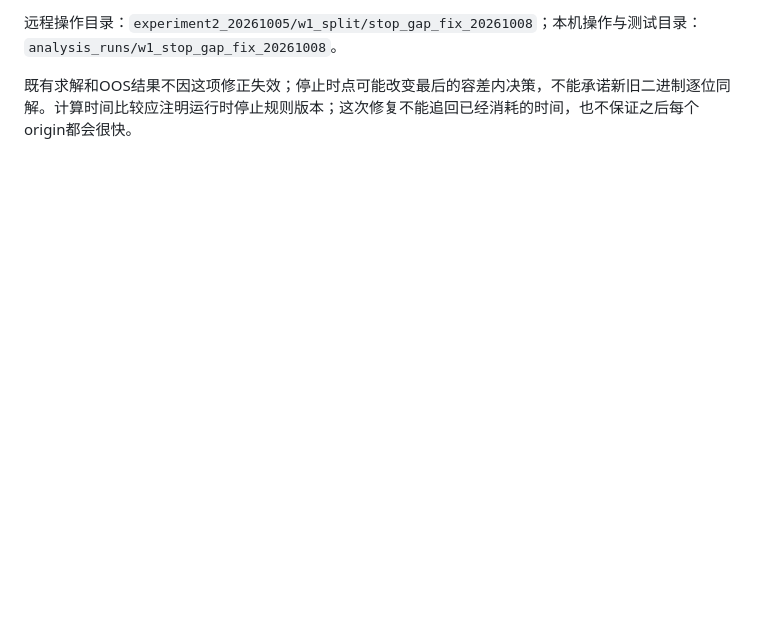
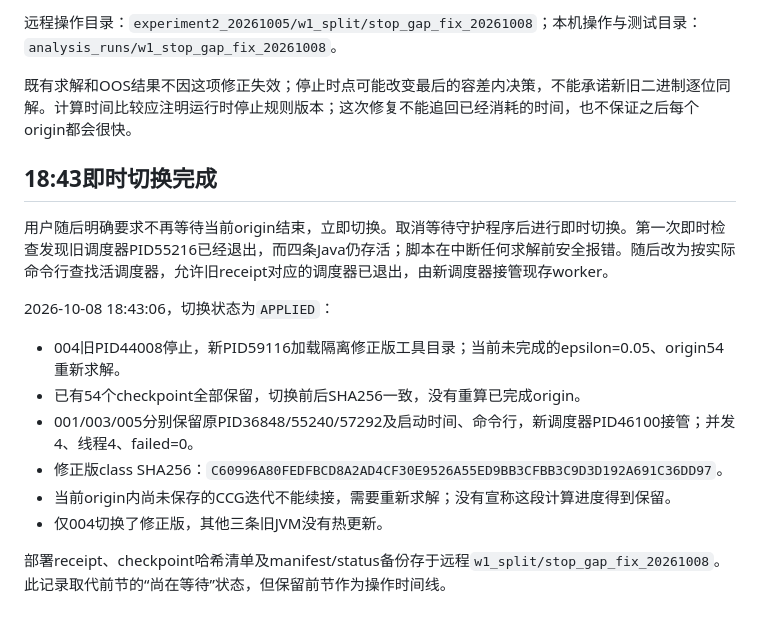
Before and after one commit to changxincao/TSPPSVU, a Markdown page: docs/experiments/W1_CCG_stop_gap_diagnosis_20261008.md, the part around the change. Drawn GitHub-style; blank space fills up the shorter version.

Commit message:
Record immediate W1 rep004 correction and preserved checkpoints

```diff
--- a/docs/experiments/W1_CCG_stop_gap_diagnosis_20261008.md
+++ b/docs/experiments/W1_CCG_stop_gap_diagnosis_20261008.md
@@ -63,3 +63,18 @@ rep004、epsilon=0.05、validation origin52 接近六小时的记录是真实求
 远程操作目录：`experiment2_20261005/w1_split/stop_gap_fix_20261008`；本机操作与测试目录：`analysis_runs/w1_stop_gap_fix_20261008`。
 
 既有求解和OOS结果不因这项修正失效；停止时点可能改变最后的容差内决策，不能承诺新旧二进制逐位同解。计算时间比较应注明运行时停止规则版本；这次修复不能追回已经消耗的时间，也不保证之后每个origin都会很快。
+
+## 18:43即时切换完成
+
+用户随后明确要求不再等待当前origin结束，立即切换。取消等待守护程序后进行即时切换。第一次即时检查发现旧调度器PID55216已经退出，而四条Java仍存活；脚本在中断任何求解前安全报错。随后改为按实际命令行查找活调度器，允许旧receipt对应的调度器已退出，由新调度器接管现存worker。
+
+2026-10-08 18:43:06，切换状态为`APPLIED`：
+
+- 004旧PID44008停止，新PID59116加载隔离修正版工具目录；当前未完成的epsilon=0.05、origin54重新求解。
+- 已有54个checkpoint全部保留，切换前后SHA256一致，没有重算已完成origin。
+- 001/003/005分别保留原PID36848/55240/57292及启动时间、命令行，新调度器PID46100接管；并发4、线程4、failed=0。
+- 修正版class SHA256：`C60996A80FEDFBCD8A2AD4CF30E9526A55ED9BB3CFBB3C9D3D192A691C36DD97`。
+- 当前origin内尚未保存的CCG迭代不能续接，需要重新求解；没有宣称这段计算进度得到保留。
+- 仅004切换了修正版，其他三条旧JVM没有热更新。
+
+部署receipt、checkpoint哈希清单及manifest/status备份存于远程`w1_split/stop_gap_fix_20261008`。此记录取代前节的“尚在等待”状态，但保留前节作为操作时间线。
```
